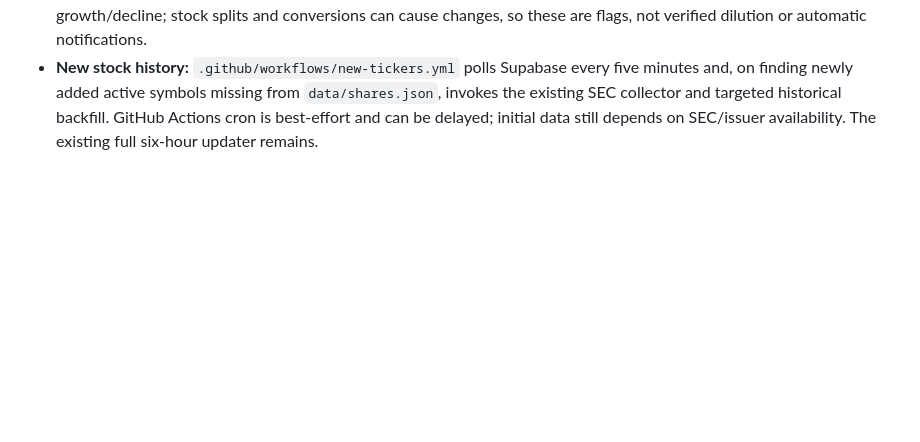
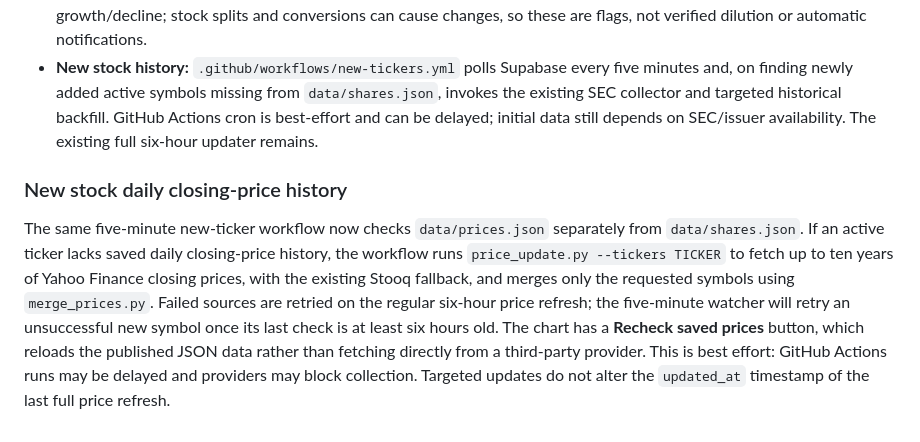
Before and after one commit to tom10015/Stocks, a Markdown page: README.md, the part around the change. GitHub-like rendering; blank space fills up the shorter version.

Commit message:
Document automatic missing-price backfill for newly added stocks

```diff
--- a/README.md
+++ b/README.md
@@ -51,3 +51,7 @@ Favorites live in `public.stocks_user_favorites` in Supabase and are protected b
 - **Earnings/ex-dividend calendar:** A separate daily GitHub Actions workflow checks the unofficial Nasdaq public calendar endpoints for upcoming source-reported event dates. See `data/events.json` and `.github/workflows/market-calendar.yml`. Calendar coverage is conditional on source availability; an empty feed is not proof there are no upcoming events. Always verify with issuers.
 - **Share-count increase screening:** Main Share Counter has large-increase filters (5%, 10%, 20%) and sorting by growth/decline; stock splits and conversions can cause changes, so these are flags, not verified dilution or automatic notifications.
 - **New stock history:** `.github/workflows/new-tickers.yml` polls Supabase every five minutes and, on finding newly added active symbols missing from `data/shares.json`, invokes the existing SEC collector and targeted historical backfill. GitHub Actions cron is best-effort and can be delayed; initial data still depends on SEC/issuer availability. The existing full six-hour updater remains.
+
+### New stock daily closing-price history
+
+The same five-minute new-ticker workflow now checks `data/prices.json` separately from `data/shares.json`. If an active ticker lacks saved daily closing-price history, the workflow runs `price_update.py --tickers TICKER` to fetch up to ten years of Yahoo Finance closing prices, with the existing Stooq fallback, and merges only the requested symbols using `merge_prices.py`. Failed sources are retried on the regular six-hour price refresh; the five-minute watcher will retry an unsuccessful new symbol once its last check is at least six hours old. The chart has a **Recheck saved prices** button, which reloads the published JSON data rather than fetching directly from a third-party provider. This is best effort: GitHub Actions runs may be delayed and providers may block collection. Targeted updates do not alter the `updated_at` timestamp of the last full price refresh.
```
